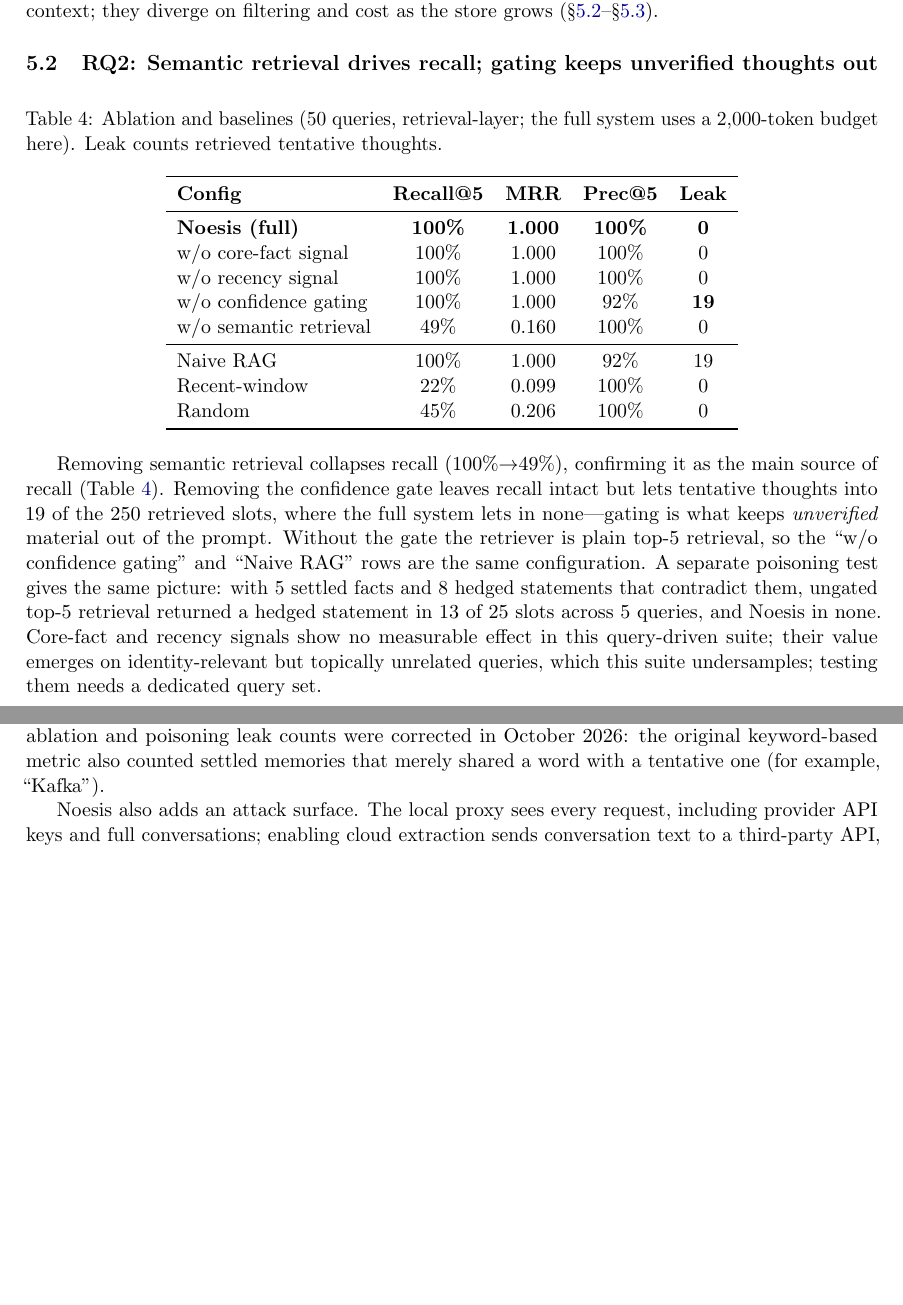
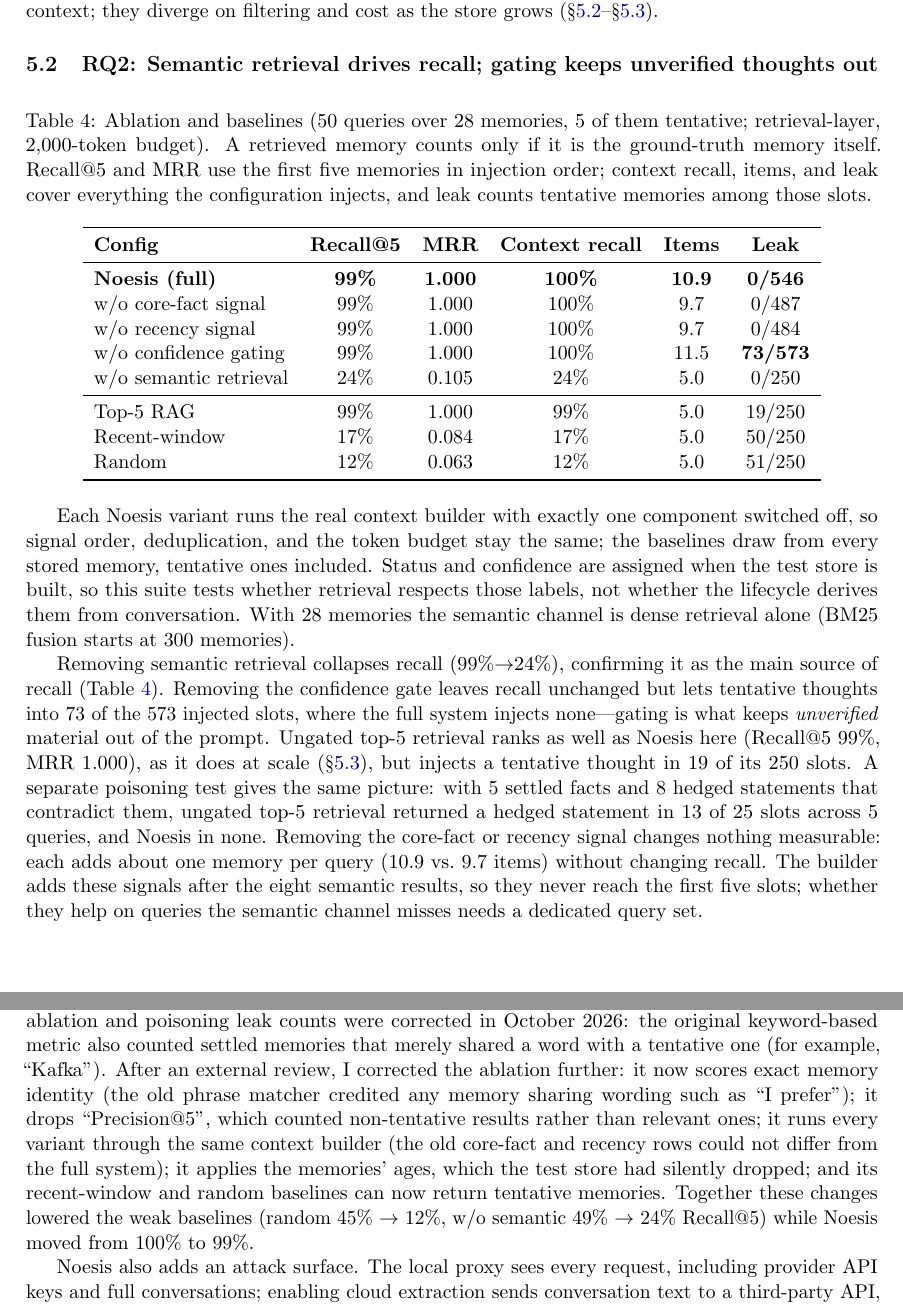
Before and after one commit to AngryKiwiWithLegs/Noesis, a LaTeX paper (paper/noesis_paper.tex): two parts of pages 8 and 12 of 14, joined at a grey line, cut so that both start at the same text, the shorter picture padded with empty space. Compiled offline with pdfLaTeX.

Commit message:
fix(experiments): rescore the ablation by exact memory identity and isolate each variant
The released ablation scored recall and MRR with a phrase matcher that credited
any memory sharing wording such as "I prefer", reported a non-tentative rate as
"Precision@5", and built the core-fact and recency variants outside the context
builder, so those rows could not differ from the full system. The test store
also dropped every memory's age (update() ignores created_at), and the
recent-window and random baselines could never return tentative memories.

- score retrieved memories by exact identity; report Recall@5 and MRR plus the
  recall, size and tentative leak of the full injected context
- run every Noesis variant through the real ContextBuilder with one signal
  replaced (ungated replicas verified against the real signals)
- write memory ages directly; baselines draw from every stored memory
- new results: ablation_baseline_en_20261017_102429.json (two runs identical)
- paper: new Table 4, RQ2 text, metric description, Limitations disclosure;
  table generator reads the results file; verify_paper.py 78/78 PASS

Co-Authored-By: Claude Opus 5.5 <noreply@anthropic.com>

```diff
--- a/paper/noesis_paper.tex
+++ b/paper/noesis_paper.tex
@@ -398,41 +399,53 @@
 
 \begin{table}[!htbp]
   \centering
-  \caption{Ablation and baselines (50 queries, retrieval-layer; the full
-  system uses a 2{,}000-token budget here). Leak counts retrieved tentative
-  thoughts.}
+  \caption{Ablation and baselines (50 queries over 28 memories, 5 of them
+  tentative; retrieval-layer, 2{,}000-token budget). A retrieved memory counts
+  only if it is the ground-truth memory itself. Recall@5 and MRR use the first
+  five memories in injection order; context recall, items, and leak cover
+  everything the configuration injects, and leak counts tentative memories
+  among those slots.}
   \label{tab:ablation}
-  \begin{tabular}{lcccc}
+  \begin{tabular}{lccccc}
     \toprule
-    \textbf{Config} & \textbf{Recall@5} & \textbf{MRR} & \textbf{Prec@5} & \textbf{Leak} \\
+    \textbf{Config} & \textbf{Recall@5} & \textbf{MRR} & \textbf{Context recall} & \textbf{Items} & \textbf{Leak} \\
     \midrule
-    \textbf{Noesis (full)}   & \textbf{100\%} & \textbf{1.000} & \textbf{100\%} & \textbf{0} \\
-    w/o core-fact signal     & 100\% & 1.000 & 100\% & 0 \\
-    w/o recency signal       & 100\% & 1.000 & 100\% & 0 \\
-    w/o confidence gating    & 100\% & 1.000 & 92\% & \textbf{19} \\
-    w/o semantic retrieval   & 49\%  & 0.160 & 100\% & 0 \\
+    \textbf{Noesis (full)}   & \textbf{99\%} & \textbf{1.000} & \textbf{100\%} & \textbf{10.9} & \textbf{0/546} \\
+    w/o core-fact signal     & 99\% & 1.000 & 100\% & 9.7  & 0/487 \\
+    w/o recency signal       & 99\% & 1.000 & 100\% & 9.7  & 0/484 \\
+    w/o confidence gating    & 99\% & 1.000 & 100\% & 11.5 & \textbf{73/573} \\
+    w/o semantic retrieval   & 24\% & 0.105 & 24\%  & 5.0  & 0/250 \\
     \midrule
-    Naive RAG                & 100\% & 1.000 & 92\% & 19 \\
-    Recent-window            & 22\%  & 0.099 & 100\% & 0 \\
-    Random                   & 45\%  & 0.206 & 100\% & 0 \\
+    Top-5 RAG                & 99\% & 1.000 & 99\%  & 5.0  & 19/250 \\
+    Recent-window            & 17\% & 0.084 & 17\%  & 5.0  & 50/250 \\
+    Random                   & 12\% & 0.063 & 12\%  & 5.0  & 51/250 \\
     \bottomrule
   \end{tabular}
 \end{table}
 
-Removing semantic retrieval collapses recall (100\%$\to$49\%), confirming it
+Each Noesis variant runs the real context builder with exactly one component
+switched off, so signal order, deduplication, and the token budget stay the
+same; the baselines draw from every stored memory, tentative ones included.
+Status and confidence are assigned when the test store is built, so this
+suite tests whether retrieval respects those labels, not whether the
+lifecycle derives them from conversation. With 28 memories the semantic
+channel is dense retrieval alone (BM25 fusion starts at 300 memories).
+
+Removing semantic retrieval collapses recall (99\%$\to$24\%), confirming it
 as the main source of recall (Table~\ref{tab:ablation}). Removing the
-confidence gate leaves recall intact but lets tentative thoughts into 19 of
-the 250 retrieved slots, where the full system lets in none---gating is what
-keeps \emph{unverified} material out of the prompt. Without the gate the
-retriever is plain top-5 retrieval, so the ``w/o confidence gating'' and
-``Naive RAG'' rows are the same configuration. A separate poisoning test
-gives the same picture: with 5 settled facts and 8 hedged statements that
-contradict them, ungated top-5 retrieval returned a hedged statement in 13 of
-25 slots across 5 queries, and Noesis in none.
-Core-fact and recency signals show no measurable effect in this query-driven
-suite; their value emerges on identity-relevant but topically unrelated
-queries, which this suite undersamples; testing them needs a dedicated query
-set.
+confidence gate leaves recall unchanged but lets tentative thoughts into 73
+of the 573 injected slots, where the full system injects none---gating is
+what keeps \emph{unverified} material out of the prompt. Ungated top-5
+retrieval ranks as well as Noesis here (Recall@5 99\%, MRR 1.000), as it does
+at scale (\S\ref{sec:scale}), but injects a tentative thought in 19 of its
+250 slots. A separate poisoning test gives the same picture: with 5 settled
+facts and 8 hedged statements that contradict them, ungated top-5 retrieval
+returned a hedged statement in 13 of 25 slots across 5 queries, and Noesis
+in none. Removing the core-fact or recency signal changes nothing
+measurable: each adds about one memory per query (10.9 vs.\ 9.7 items)
+without changing recall. The builder adds these signals after the eight
+semantic results, so they never reach the first five slots; whether they
+help on queries the semantic channel misses needs a dedicated query set.
 
 \subsection{RQ3: Retrieval keeps cost flat as memory grows}
 \label{sec:scale}
@@ -602,7 +615,16 @@
 benchmark it ties Noesis on ranking. The ablation and poisoning leak counts
 were corrected in October 2026: the original keyword-based metric also counted
 settled memories that merely shared a word with a tentative one (for example,
-``Kafka'').
+``Kafka''). After an external review, I corrected the ablation further: it
+now scores exact memory identity (the old phrase matcher credited any memory
+sharing wording such as ``I prefer''); it drops ``Precision@5'', which
+counted non-tentative results rather than relevant ones; it runs every
+variant through the same context builder (the old core-fact and recency rows
+could not differ from the full system); it applies the memories' ages, which
+the test store had silently dropped; and its recent-window and random
+baselines can now return tentative memories. Together these changes lowered
+the weak baselines (random 45\%~$\to$~12\%, w/o semantic 49\%~$\to$~24\%
+Recall@5) while Noesis moved from 100\% to 99\%.
 
 Noesis also adds an attack surface. The local proxy sees every request,
 including provider API keys and full conversations; enabling cloud
```
Also changed, not shown: paper/tables/table3_ablation.tex (+11 -11 lines), experiments/README.md, paper/noesis_paper.pdf, paper/noesis_paper.tex (9 more changed lines), 5 other files.
